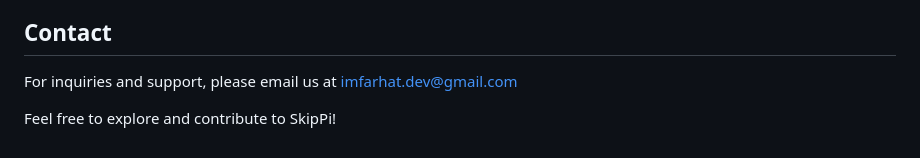
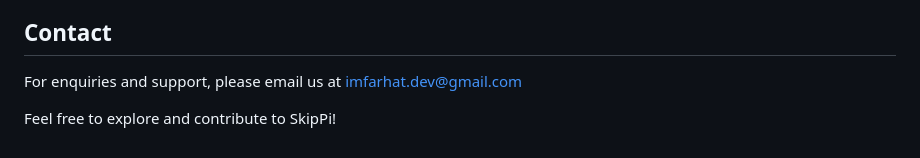
Before and after one commit to imfarhat/SkipPi, a Markdown page: README.md, the part around the change. Rendered like a GitHub page.

Commit message:
Update README.md
Add better wording

```diff
--- a/README.md
+++ b/README.md
@@ -47,6 +47,6 @@ By choosing to use SkipPi, users are expected to adhere to ethical standards and
 
 ## Contact
 
-For inquiries and support, please email us at <a href="mailto:imfarhat.dev@gmail.com" target="_blank" rel="noopener noreferrer">imfarhat.dev@gmail.com</a>
+For enquiries and support, please email us at <a href="mailto:imfarhat.dev@gmail.com" target="_blank" rel="noopener noreferrer">imfarhat.dev@gmail.com</a>
 
 Feel free to explore and contribute to SkipPi!
```
